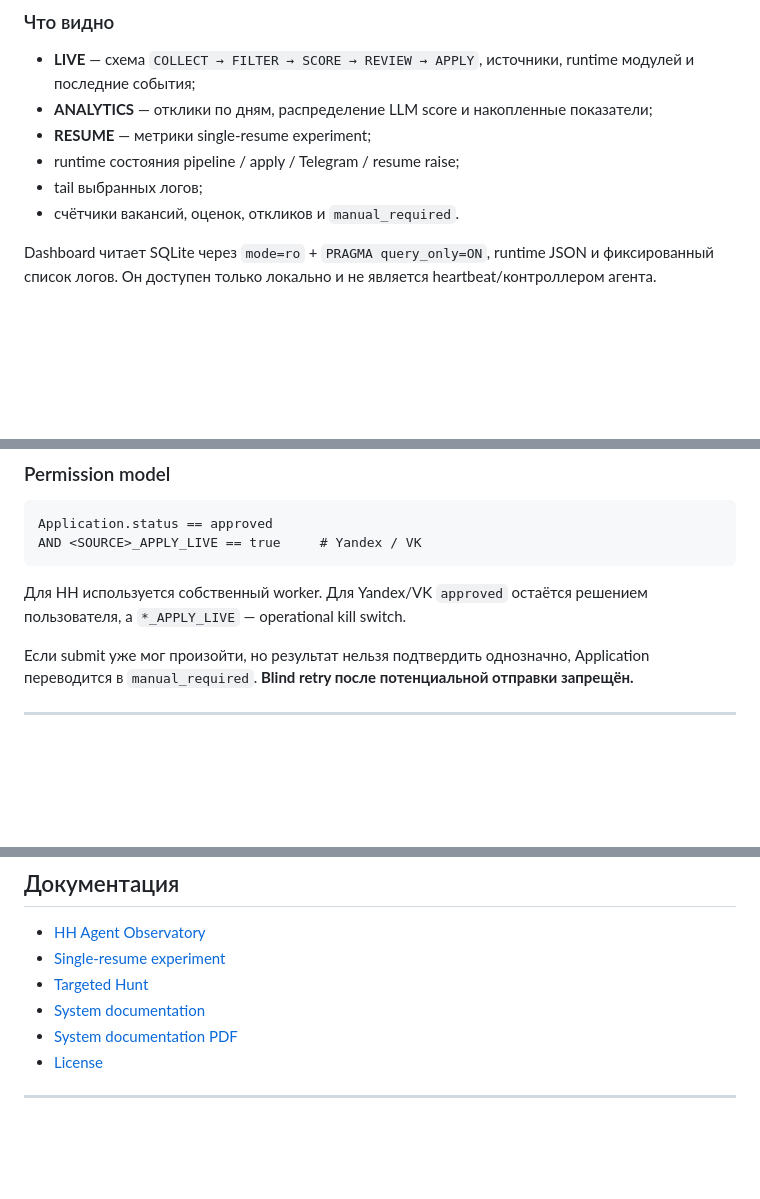
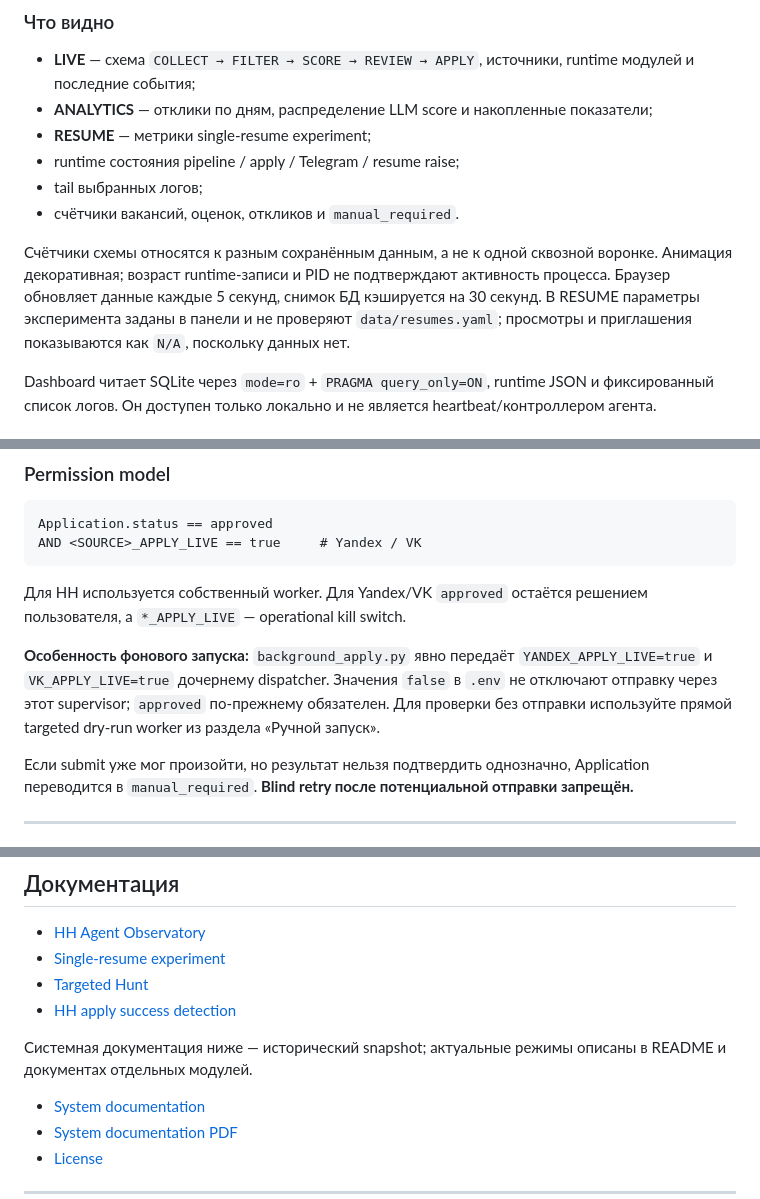
Before and after one commit to Xander-Rude/hh-agent, a Markdown page: README.md, 3 parts joined by grey strips. Rendered like a GitHub page; blank space fills up the shorter version.

````diff
--- a/README.md
+++ b/README.md
@@ -113,6 +113,8 @@ apply_dispatcher.py
 - tail выбранных логов;
 - счётчики вакансий, оценок, откликов и `manual_required`.
 
+Счётчики схемы относятся к разным сохранённым данным, а не к одной сквозной воронке. Анимация декоративная; возраст runtime-записи и PID не подтверждают активность процесса. Браузер обновляет данные каждые 5 секунд, снимок БД кэшируется на 30 секунд. В RESUME параметры эксперимента заданы в панели и не проверяют `data/resumes.yaml`; просмотры и приглашения показываются как `N/A`, поскольку данных нет.
+
 Dashboard читает SQLite через `mode=ro` + `PRAGMA query_only=ON`, runtime JSON и фиксированный список логов. Он доступен только локально и не является heartbeat/контроллером агента.
 
 ### Запуск
@@ -161,6 +163,8 @@ AND <SOURCE>_APPLY_LIVE == true     # Yandex / VK
 ```
 
 Для HH используется собственный worker. Для Yandex/VK `approved` остаётся решением пользователя, а `*_APPLY_LIVE` — operational kill switch.
+
+**Особенность фонового запуска:** `background_apply.py` явно передаёт `YANDEX_APPLY_LIVE=true` и `VK_APPLY_LIVE=true` дочернему dispatcher. Значения `false` в `.env` не отключают отправку через этот supervisor; `approved` по-прежнему обязателен. Для проверки без отправки используйте прямой targeted dry-run worker из раздела «Ручной запуск».
 
 Если submit уже мог произойти, но результат нельзя подтвердить однозначно, Application переводится в `manual_required`. **Blind retry после потенциальной отправки запрещён.**
 
@@ -367,6 +371,10 @@ install_dashboard_task.ps1
 - [HH Agent Observatory](dashboard/README.md)
 - [Single-resume experiment](doc/single_resume_experiment.md)
 - [Targeted Hunt](doc/targeted_hunt.md)
+- [HH apply success detection](doc/hh_apply_success_detection.md)
+
+Системная документация ниже — исторический snapshot; актуальные режимы описаны в README и документах отдельных модулей.
+
 - [System documentation](doc/HH_Agent_System_Documentation.md)
 - [System documentation PDF](doc/HH_Agent_System_Documentation.pdf)
 - [License](LICENSE)
````
Also changed, not shown: other parts of README.md (+3 -3 lines).
